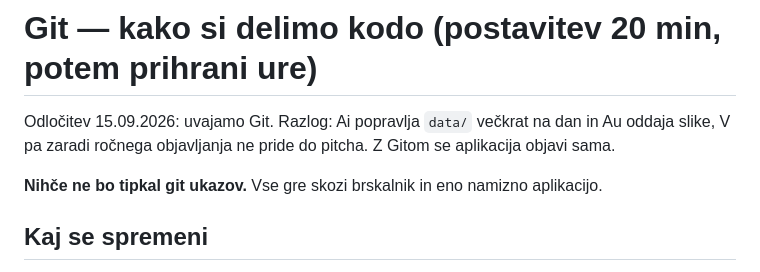
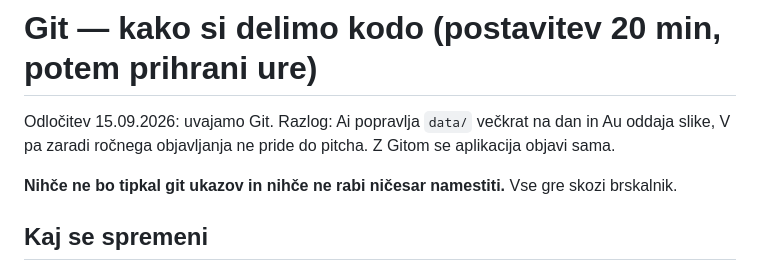
Before and after one commit to VeronikaVugrinec/fishdom-cleaner, a Markdown page: navodila/GIT-KAKO-DELIMO-KODO.md, the part around the change. GitHub-like rendering.

Commit message:
Popravek uvoda

```diff
--- a/navodila/GIT-KAKO-DELIMO-KODO.md
+++ b/navodila/GIT-KAKO-DELIMO-KODO.md
@@ -1,7 +1,7 @@
 # Git — kako si delimo kodo (postavitev 20 min, potem prihrani ure)
 Odločitev 15.09.2026: uvajamo Git. Razlog: Ai popravlja `data/` večkrat na dan in Au oddaja slike, V pa zaradi ročnega objavljanja ne pride do pitcha. Z Gitom se aplikacija objavi sama.
 
-**Nihče ne bo tipkal git ukazov.** Vse gre skozi brskalnik in eno namizno aplikacijo.
+**Nihče ne bo tipkal git ukazov in nihče ne rabi ničesar namestiti.** Vse gre skozi brskalnik.
 
 ## Kaj se spremeni
 Zdaj: Ai pošlje datoteko V → V jo vloži → V povleče mapo na Netlify → čez 10 minut je gor.
```
